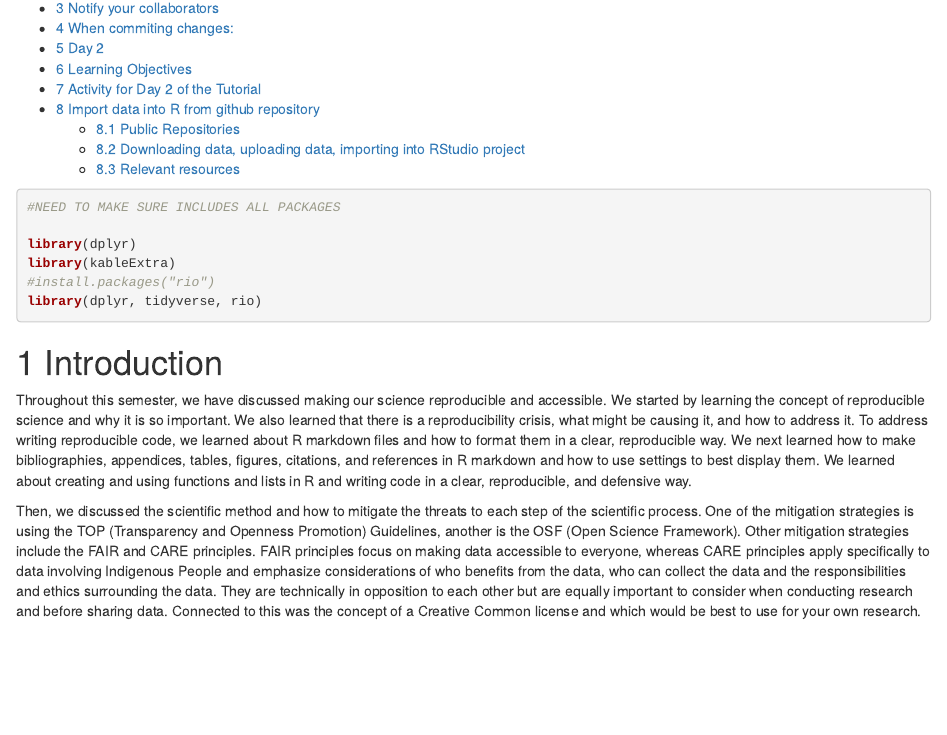
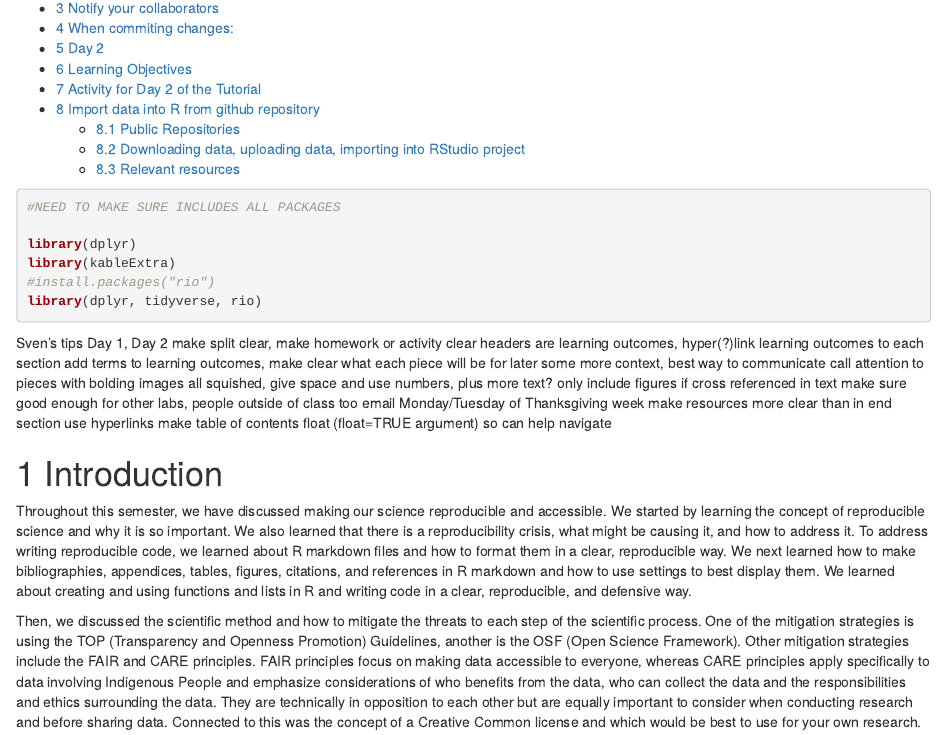
Before and after one commit to FionaHarrigian/Chapter_12, an R Markdown document (Chapter_12_Tutorial.Rmd): the page in a window 1100 px wide, from 330 px down. Rendered offline with R 4.5, knitr and Pandoc, with nearby package versions.

Commit message:
added some of Sven's comments from class

````diff
--- a/Chapter_12_Tutorial.Rmd
+++ b/Chapter_12_Tutorial.Rmd
@@ -20,8 +20,19 @@ library(dplyr, tidyverse, rio)
 knitr::opts_chunk$set(echo = FALSE)
 ```
 
-
-
+Sven's tips
+Day 1, Day 2 make split clear, make homework or activity clear
+headers are learning outcomes, hyper(?)link learning outcomes to each section
+add terms to learning outcomes, make clear what each piece will be for later
+some more context, best way to communicate
+call attention to pieces with bolding
+images all squished, give space and use numbers, plus more text?
+only include figures if cross referenced in text
+make sure good enough for other labs, people outside of class too
+email Monday/Tuesday of Thanksgiving week
+make resources more clear than in end section
+use hyperlinks
+make table of contents float (float=TRUE argument) so can help navigate
 
 # Introduction
 Throughout this semester, we have discussed making our science reproducible and accessible. We started by learning the concept of reproducible science and why it is so important. We also learned that there is a reproducibility crisis, what might be causing it, and how to address it. To address writing reproducible code, we learned about R markdown files and how to format them in a clear, reproducible way. We next learned how to make bibliographies, appendices, tables, figures, citations, and references in R markdown and how to use settings to best display them. We learned about creating and using functions and lists in R and writing code in a clear, reproducible, and defensive way.
````
